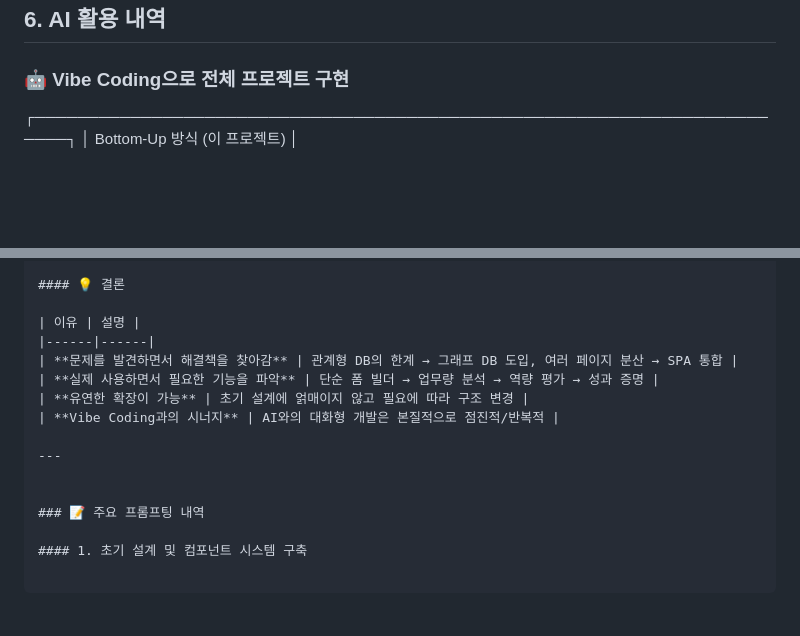
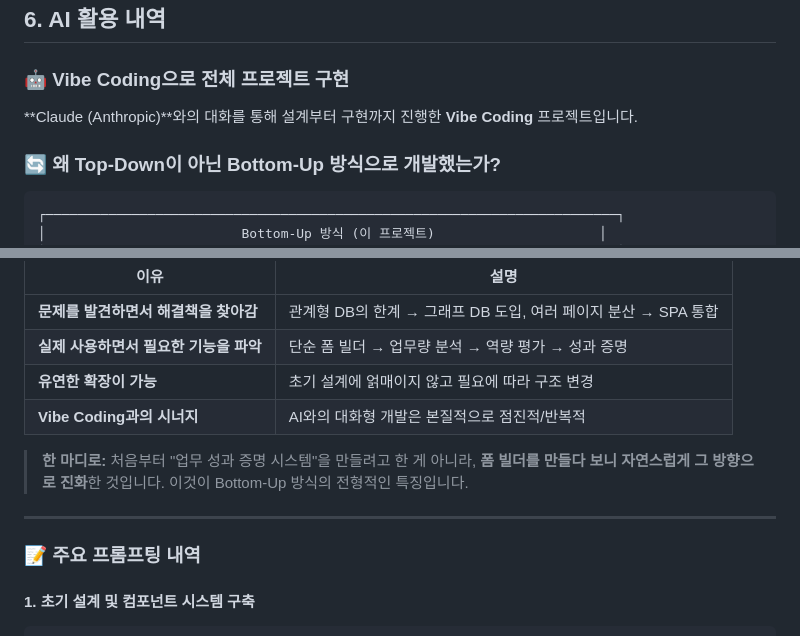
Before and after one commit to sdubee10/task_tracker, a Markdown page: README.md, 2 parts joined by grey strips. GitHub-like rendering; blank space fills up the shorter version.

Commit message:
apply md format to README.md commit

````diff
--- a/README.md
+++ b/README.md
@@ -421,7 +421,11 @@ Step 3: 검토 및 제출
 
 ### 🤖 Vibe Coding으로 전체 프로젝트 구현
 
+**Claude (Anthropic)**와의 대화를 통해 설계부터 구현까지 진행한 **Vibe Coding** 프로젝트입니다.
 
+### 🔄 왜 Top-Down이 아닌 Bottom-Up 방식으로 개발했는가?
+
+```
 ┌─────────────────────────────────────────────────────────────────────────┐
 │                         Bottom-Up 방식 (이 프로젝트)                     │
 ├─────────────────────────────────────────────────────────────────────────┤
@@ -490,8 +494,9 @@ Step 3: 검토 및 제출
 | **유연한 확장이 가능** | 초기 설계에 얽매이지 않고 필요에 따라 구조 변경 |
 | **Vibe Coding과의 시너지** | AI와의 대화형 개발은 본질적으로 점진적/반복적 |
 
+> **한 마디로:** 처음부터 "업무 성과 증명 시스템"을 만들려고 한 게 아니라, **폼 빌더를 만들다 보니 자연스럽게 그 방향으로 진화**한 것입니다. 이것이 Bottom-Up 방식의 전형적인 특징입니다.
+
 ---
-
 
 ### 📝 주요 프롬프팅 내역
 
````
